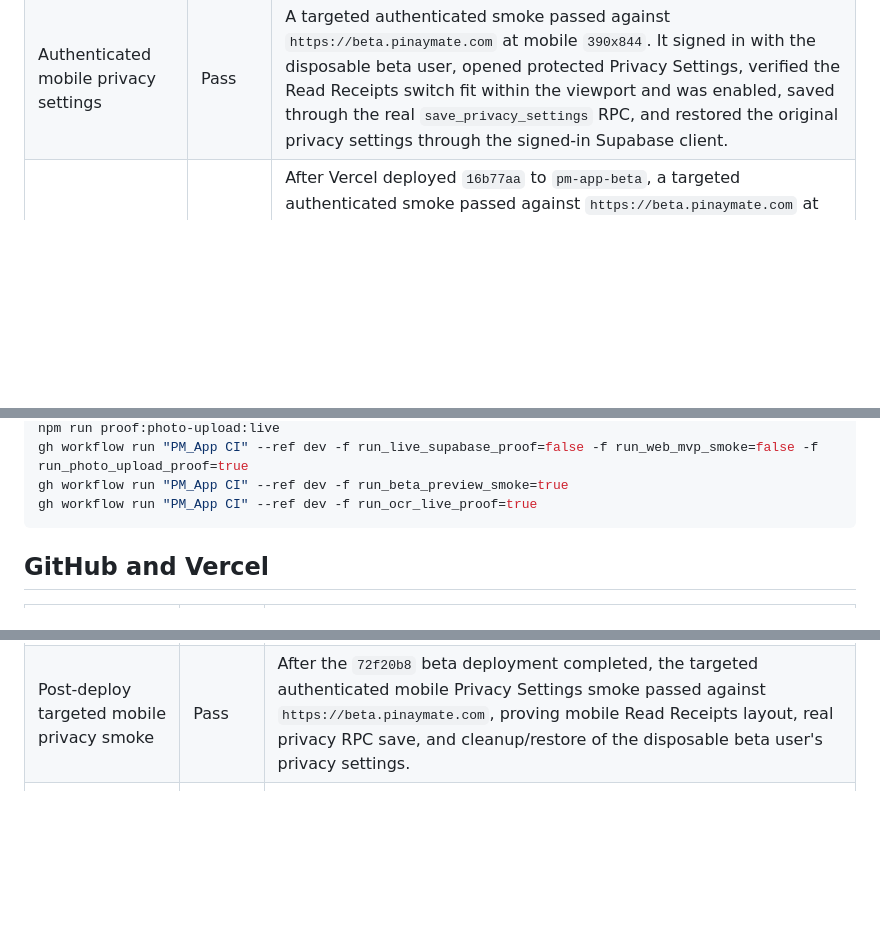
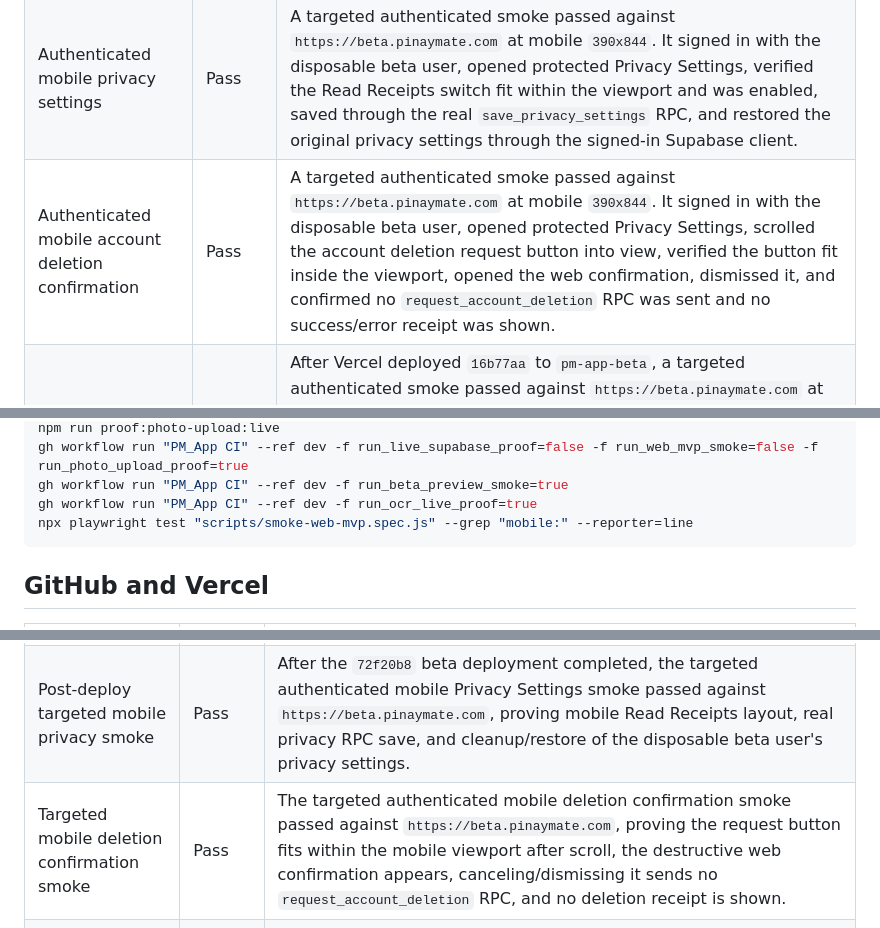
Before and after one commit to Romega-Solutions/PM_App, a Markdown page: docs/evidence/2026-07-01-beta-live-proof.md, 3 parts joined by grey strips. Rendered like a GitHub page; blank space fills up the shorter version.

Commit message:
docs: record mobile deletion confirmation proof

````diff
--- a/docs/evidence/2026-07-01-beta-live-proof.md
+++ b/docs/evidence/2026-07-01-beta-live-proof.md
@@ -27,6 +27,7 @@ Owner: Codex / Romega engineering
 | Authenticated beta seeded inbox | Pass | When the signed-in disposable beta account had no live conversations, Messages showed the seeded beta inbox, opened a seeded chat, sent a local-only reply, opened the real browser photo picker for a demo chat image, rendered the local-only outgoing photo bubble, submitted a chat safety report with block enabled, and showed the beta-safe demo report receipt without backend safety writes. Live conversations, storage uploads, and moderation RPC paths remain preserved for real conversations. |
 | Authenticated settings screens | Pass | After sign-in, protected Privacy, Match Preferences, and Notifications routes rendered on laptop without reload-error banners, HTTP failures, or page errors. The live smoke saved and restored read-receipt privacy, submitted the backend-backed account deletion request through its support-review RPC, saved the Marriage relationship goal, and saved/restored email notification preferences through their Supabase RPC paths. |
 | Authenticated mobile privacy settings | Pass | A targeted authenticated smoke passed against `https://beta.pinaymate.com` at mobile `390x844`. It signed in with the disposable beta user, opened protected Privacy Settings, verified the Read Receipts switch fit within the viewport and was enabled, saved through the real `save_privacy_settings` RPC, and restored the original privacy settings through the signed-in Supabase client. |
+| Authenticated mobile account deletion confirmation | Pass | A targeted authenticated smoke passed against `https://beta.pinaymate.com` at mobile `390x844`. It signed in with the disposable beta user, opened protected Privacy Settings, scrolled the account deletion request button into view, verified the button fit inside the viewport, opened the web confirmation, dismissed it, and confirmed no `request_account_deletion` RPC was sent and no success/error receipt was shown. |
 | Authenticated mobile match preferences | Pass | After Vercel deployed `16b77aa` to `pm-app-beta`, a targeted authenticated smoke passed against `https://beta.pinaymate.com` at mobile `390x844`. It signed in with the disposable beta user, opened protected Match Preferences, verified the named minimum/maximum age sliders fit within the viewport, changed the age range to `24-36`, saved through the real profile PATCH path, confirmed the profile screen returned, and restored the original preference fields through the signed-in Supabase client. |
 | Authenticated mobile notification settings | Pass | A targeted authenticated smoke passed against `https://beta.pinaymate.com` at mobile `390x844`. It signed in with the disposable beta user, opened protected Notifications, verified the Email Updates switch fit within the viewport and was enabled, saved through the real `save_notification_preferences` RPC, and restored the original notification preferences through the signed-in Supabase client. |
 | Profile photo upload/storage | Pass | Live proof signed in as the disposable beta user, uploaded a generated image to the user-scoped `profile-photos` storage path, updated the profile photo list, verified public image readability, and cleaned up profile/storage state. |
@@ -52,6 +53,7 @@ npm run proof:photo-upload:live
 gh workflow run "PM_App CI" --ref dev -f run_live_supabase_proof=false -f run_web_mvp_smoke=false -f run_photo_upload_proof=true
 gh workflow run "PM_App CI" --ref dev -f run_beta_preview_smoke=true
 gh workflow run "PM_App CI" --ref dev -f run_ocr_live_proof=true
+npx playwright test "scripts/smoke-web-mvp.spec.js" --grep "mobile:" --reporter=line
 ```
 
 ## GitHub and Vercel
@@ -66,6 +68,7 @@ gh workflow run "PM_App CI" --ref dev -f run_ocr_live_proof=true
 | Post-deploy beta preview smoke | Pass | After Vercel deployed `3b59517` to `pm-app-beta`, `npm run smoke:beta-preview` passed 9/9 against `https://beta.pinaymate.com` on 2026-07-02. This re-proved the no-login preview roles, seeded chat text/photo path, safety receipts, Liked You actions, auth entry validation, laptop filter save, mobile age-slider filter save, and unclipped bottom navigation on the live beta domain. |
 | Post-deploy targeted mobile preferences smoke | Pass | After the `16b77aa` beta deployment completed, the targeted authenticated mobile Match Preferences smoke passed against `https://beta.pinaymate.com`, proving shared web age sliders, real profile preference save, and cleanup/restore of the disposable beta user's preference fields. |
 | Post-deploy targeted mobile privacy smoke | Pass | After the `72f20b8` beta deployment completed, the targeted authenticated mobile Privacy Settings smoke passed against `https://beta.pinaymate.com`, proving mobile Read Receipts layout, real privacy RPC save, and cleanup/restore of the disposable beta user's privacy settings. |
+| Targeted mobile deletion confirmation smoke | Pass | The targeted authenticated mobile deletion confirmation smoke passed against `https://beta.pinaymate.com`, proving the request button fits within the mobile viewport after scroll, the destructive web confirmation appears, canceling/dismissing it sends no `request_account_deletion` RPC, and no deletion receipt is shown. |
 | Post-deploy targeted mobile notification smoke | Pass | After the `abe08cd` beta deployment completed, the targeted authenticated mobile Notifications smoke passed against `https://beta.pinaymate.com`, proving mobile Email Updates layout, real notification RPC save, and cleanup/restore of the disposable beta user's notification preferences. |
 | Post-deploy targeted web smoke | Pass | After the `e61d6f8` beta deployment completed, the targeted authenticated seeded inbox browser smoke passed against `https://beta.pinaymate.com`, proving local-only demo reply, browser picker demo chat photo insertion, and local-only demo report/block receipt from chat safety options. |
 | Manual photo upload/storage CI | Pass | GitHub Actions run `28479924029` completed `Photo upload live proof` successfully using repo secrets; no credential values, tokens, raw URLs, or uploaded image content were logged. |
````
